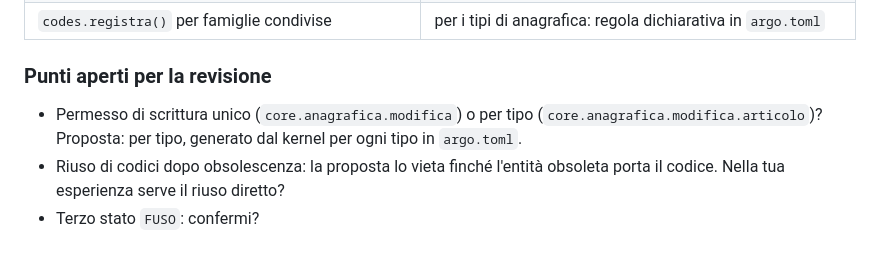
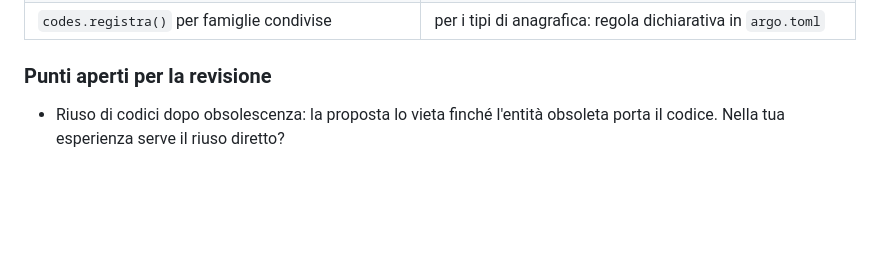
Before and after one commit to Kroydakij/argo-core, a Markdown page: docs/adr/ADR-002-anagrafica.md, the part around one of its changes. Rendered like a GitHub page; blank space fills up the shorter version.

```diff
--- a/docs/adr/ADR-002-anagrafica.md
+++ b/docs/adr/ADR-002-anagrafica.md
@@ -200,9 +210,5 @@ anagrafica.elenco(con_ro, tipo, *, stati=("ATTIVO",)) -> list[dict]
 
 ### Punti aperti per la revisione
 
-- Permesso di scrittura unico (`core.anagrafica.modifica`) o per tipo
-  (`core.anagrafica.modifica.articolo`)? Proposta: per tipo, generato dal
-  kernel per ogni tipo in `argo.toml`.
 - Riuso di codici dopo obsolescenza: la proposta lo vieta finché l'entità
   obsoleta porta il codice. Nella tua esperienza serve il riuso diretto?
-- Terzo stato `FUSO`: confermi?
```
Also changed, not shown: other parts of docs/adr/ADR-002-anagrafica.md (+14 -4 lines), docs/adr/ADR-001-auth.md (+2 -2 lines).
